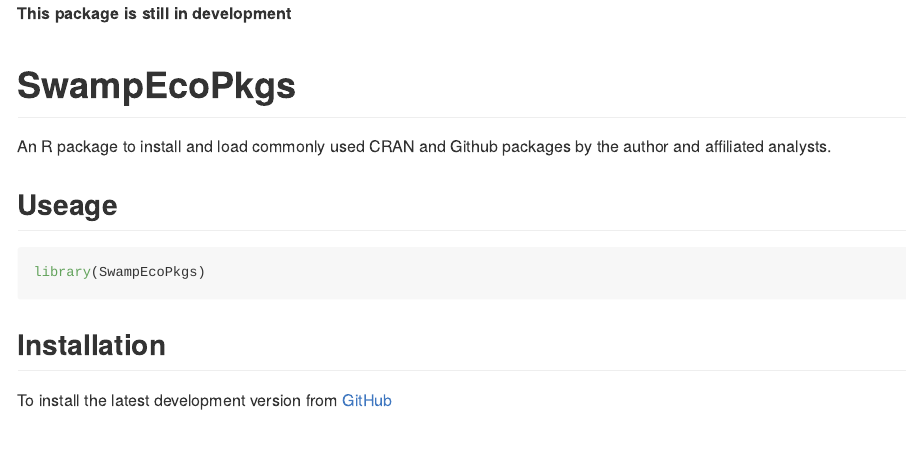
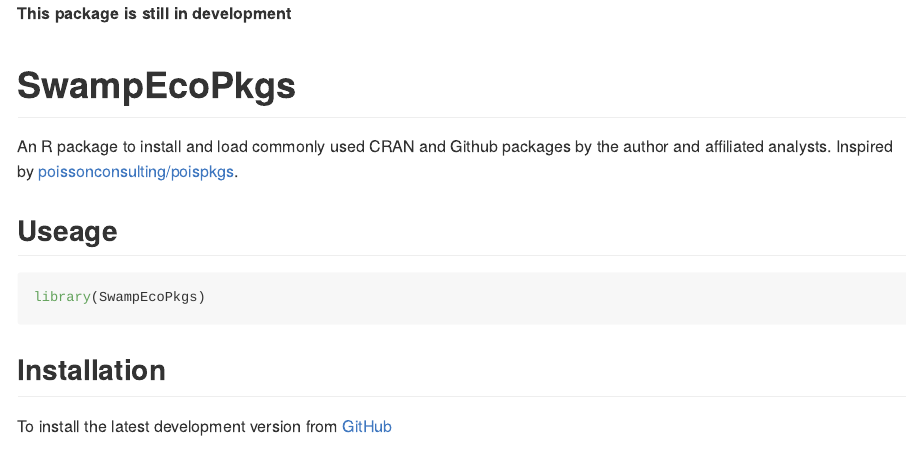
Before and after one commit to SwampThingPaul/SwampEcoPkgs, an R Markdown document (README.Rmd): the page in a window 1100 px wide, from its top. The pictures show the output file README.md that the author committed with the source, drawn offline in the style of GitHub.

Commit message:
minor addition

````diff
--- a/README.Rmd
+++ b/README.Rmd
@@ -14,7 +14,7 @@
 
 # SwampEcoPkgs
 
-An R package to install and load commonly used CRAN and Github packages by the author and affiliated analysts.
+An R package to install and load commonly used CRAN and Github packages by the author and affiliated analysts. Inspired by [poissonconsulting/poispkgs](https://github.com/poissonconsulting/poispkgs).
 
 ## Useage
 ```{r,eval=F}
````
Also changed, not shown: README.md, docs/pkgdown.yml, 1 other file.
